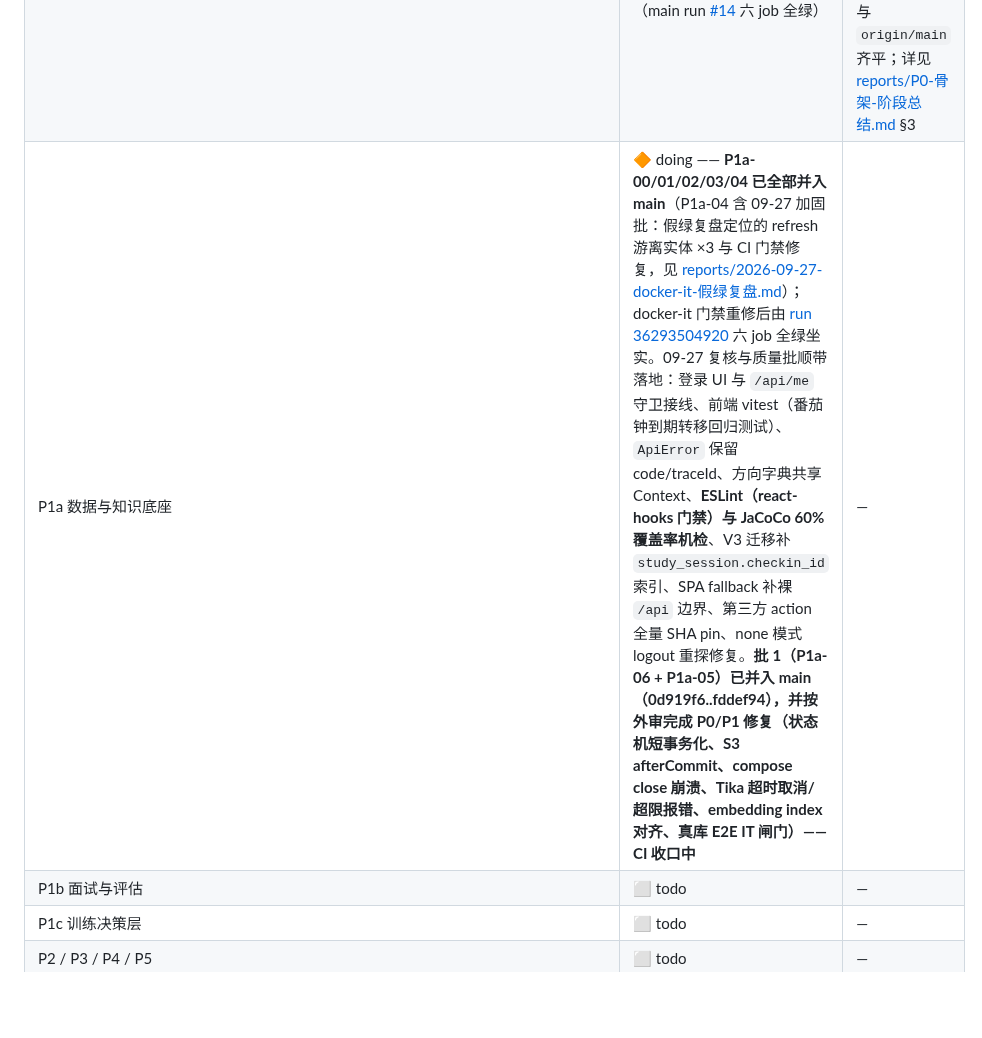
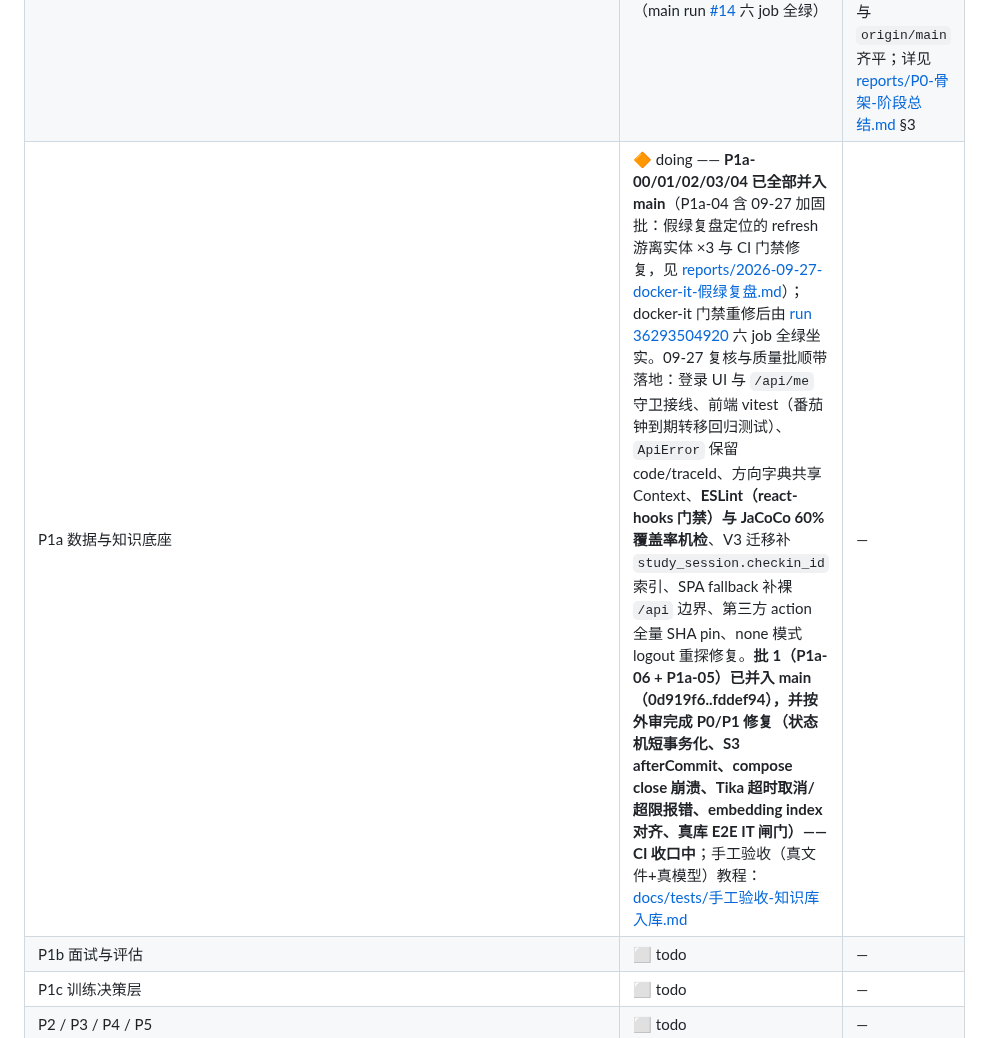
Before and after one commit to Ember452/annona, a Markdown page: docs/annona-开发计划.md, the part around the change. Drawn GitHub-style; blank space fills up the shorter version.

Commit message:
docs(tests): add the knowledge ingestion manual acceptance tutorial
CI's KnowledgeIngestFlowIT proves the pipeline mechanics with fake
endpoints; real-file, real-model acceptance (Tika extraction quality,
genuine 1024-dim vectors) cannot run in CI and stays manual. The
tutorial covers env keys, compose startup, five acceptance cases with
expected outcomes, and a failure-troubleshooting table; linked from
the plan's P1a row.

Task: P1a-05
Signed-off-by: Ember452 <252594880+Ember452@users.noreply.github.com>

```diff
--- a/docs/annona-开发计划.md
+++ b/docs/annona-开发计划.md
@@ -19,7 +19,7 @@
 |---|---|---|
 | 文档（设计/结构/计划/ADR）+ 入口（README/LICENSE/.env.example/SECURITY/CONTRIBUTING/CoC/.editorconfig） | ✅ done | 本仓 20+ 个文档文件；LICENSE 为 AGPL-3.0 FSF 原文（已校验） |
 | P0 骨架与门禁 | ✅ done(2026-09-26) —— 六条出口全部满足；② compose-smoke + docker-it 均已在真 PG/Redis 上实证（main run [#14](https://github.com/Ember452/annona/actions/runs/36220137784) 六 job 全绿） | `mvn -B -q verify` EXIT=0（48 tests）、6 个 workflow 解析通过、CI run #14 Success（含 gate）、本地与 `origin/main` 齐平；详见 [reports/P0-骨架-阶段总结.md](./reports/P0-骨架-阶段总结.md) §3 |
-| P1a 数据与知识底座 | 🔶 doing —— **P1a-00/01/02/03/04 已全部并入 main**（P1a-04 含 09-27 加固批：假绿复盘定位的 refresh 游离实体 ×3 与 CI 门禁修复，见 [reports/2026-09-27-docker-it-假绿复盘.md](./reports/2026-09-27-docker-it-假绿复盘.md)）；docker-it 门禁重修后由 [run 36293504920](https://github.com/Ember452/annona/actions/runs/36293504920) 六 job 全绿坐实。09-27 复核与质量批顺带落地：登录 UI 与 `/api/me` 守卫接线、前端 vitest（番茄钟到期转移回归测试）、`ApiError` 保留 code/traceId、方向字典共享 Context、**ESLint（react-hooks 门禁）与 JaCoCo 60% 覆盖率机检**、V3 迁移补 `study_session.checkin_id` 索引、SPA fallback 补裸 `/api` 边界、第三方 action 全量 SHA pin、none 模式 logout 重探修复。**批 1（P1a-06 + P1a-05）已并入 main（0d919f6..fddef94），并按外审完成 P0/P1 修复（状态机短事务化、S3 afterCommit、compose close 崩溃、Tika 超时取消/超限报错、embedding index 对齐、真库 E2E IT 闸门）——CI 收口中** | — |
+| P1a 数据与知识底座 | 🔶 doing —— **P1a-00/01/02/03/04 已全部并入 main**（P1a-04 含 09-27 加固批：假绿复盘定位的 refresh 游离实体 ×3 与 CI 门禁修复，见 [reports/2026-09-27-docker-it-假绿复盘.md](./reports/2026-09-27-docker-it-假绿复盘.md)）；docker-it 门禁重修后由 [run 36293504920](https://github.com/Ember452/annona/actions/runs/36293504920) 六 job 全绿坐实。09-27 复核与质量批顺带落地：登录 UI 与 `/api/me` 守卫接线、前端 vitest（番茄钟到期转移回归测试）、`ApiError` 保留 code/traceId、方向字典共享 Context、**ESLint（react-hooks 门禁）与 JaCoCo 60% 覆盖率机检**、V3 迁移补 `study_session.checkin_id` 索引、SPA fallback 补裸 `/api` 边界、第三方 action 全量 SHA pin、none 模式 logout 重探修复。**批 1（P1a-06 + P1a-05）已并入 main（0d919f6..fddef94），并按外审完成 P0/P1 修复（状态机短事务化、S3 afterCommit、compose close 崩溃、Tika 超时取消/超限报错、embedding index 对齐、真库 E2E IT 闸门）——CI 收口中**；手工验收（真文件+真模型）教程：[docs/tests/手工验收-知识库入库.md](./tests/手工验收-知识库入库.md) | — |
 | P1b 面试与评估 | ⬜ todo | — |
 | P1c 训练决策层 | ⬜ todo | — |
 | P2 / P3 / P4 / P5 | ⬜ todo | — |
```
Also changed, not shown: 1 other file.
